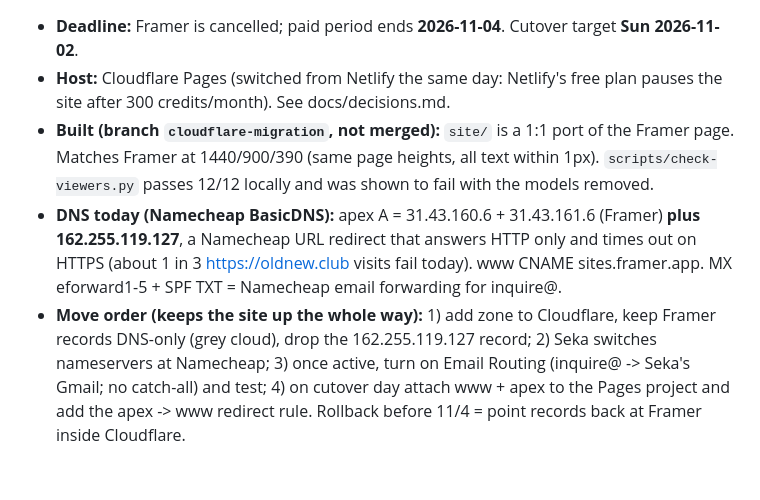
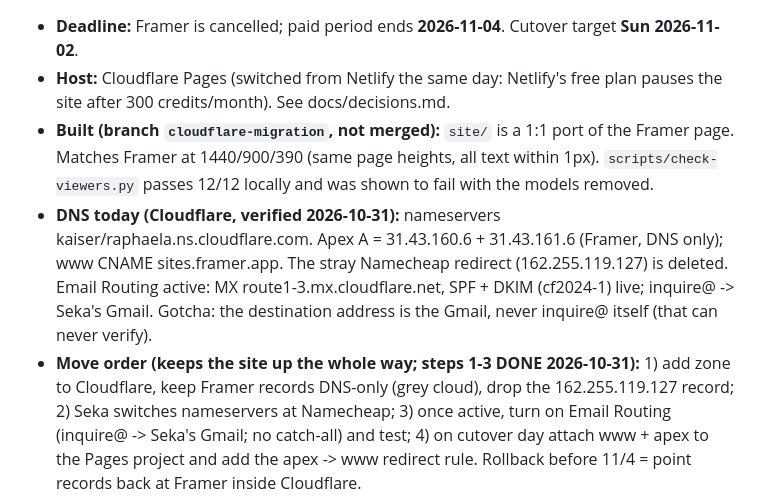
Before and after one commit to iamseka/oldnew.club, a Markdown page: MEMORY.md, the part around one of its changes. GitHub-like rendering; blank space fills up the shorter version.

```diff
--- a/MEMORY.md
+++ b/MEMORY.md
@@ -14,12 +14,14 @@
   of the Framer page. Matches Framer at 1440/900/390 (same page heights, all
   text within 1px). `scripts/check-viewers.py` passes 12/12 locally and was
   shown to fail with the models removed.
-- **DNS today (Namecheap BasicDNS):** apex A = 31.43.160.6 + 31.43.161.6
-  (Framer) **plus 162.255.119.127**, a Namecheap URL redirect that answers
-  HTTP only and times out on HTTPS (about 1 in 3 https://oldnew.club visits
-  fail today). www CNAME sites.framer.app. MX eforward1-5 + SPF TXT =
-  Namecheap email forwarding for inquire@.
-- **Move order (keeps the site up the whole way):** 1) add zone to
+- **DNS today (Cloudflare, verified 2026-10-31):** nameservers
+  kaiser/raphaela.ns.cloudflare.com. Apex A = 31.43.160.6 + 31.43.161.6
+  (Framer, DNS only); www CNAME sites.framer.app. The stray Namecheap
+  redirect (162.255.119.127) is deleted. Email Routing active: MX
+  route1-3.mx.cloudflare.net, SPF + DKIM (cf2024-1) live; inquire@ ->
+  Seka's Gmail. Gotcha: the destination address is the Gmail, never
+  inquire@ itself (that can never verify).
+- **Move order (keeps the site up the whole way; steps 1-3 DONE 2026-10-31):** 1) add zone to
   Cloudflare, keep Framer records DNS-only (grey cloud), drop the
   162.255.119.127 record; 2) Seka switches nameservers at Namecheap;
   3) once active, turn on Email Routing (inquire@ -> Seka's Gmail; no catch-all) and test;
```
Also changed, not shown: other parts of MEMORY.md (+1 -1 lines), progress.md (+29 -1 lines).
